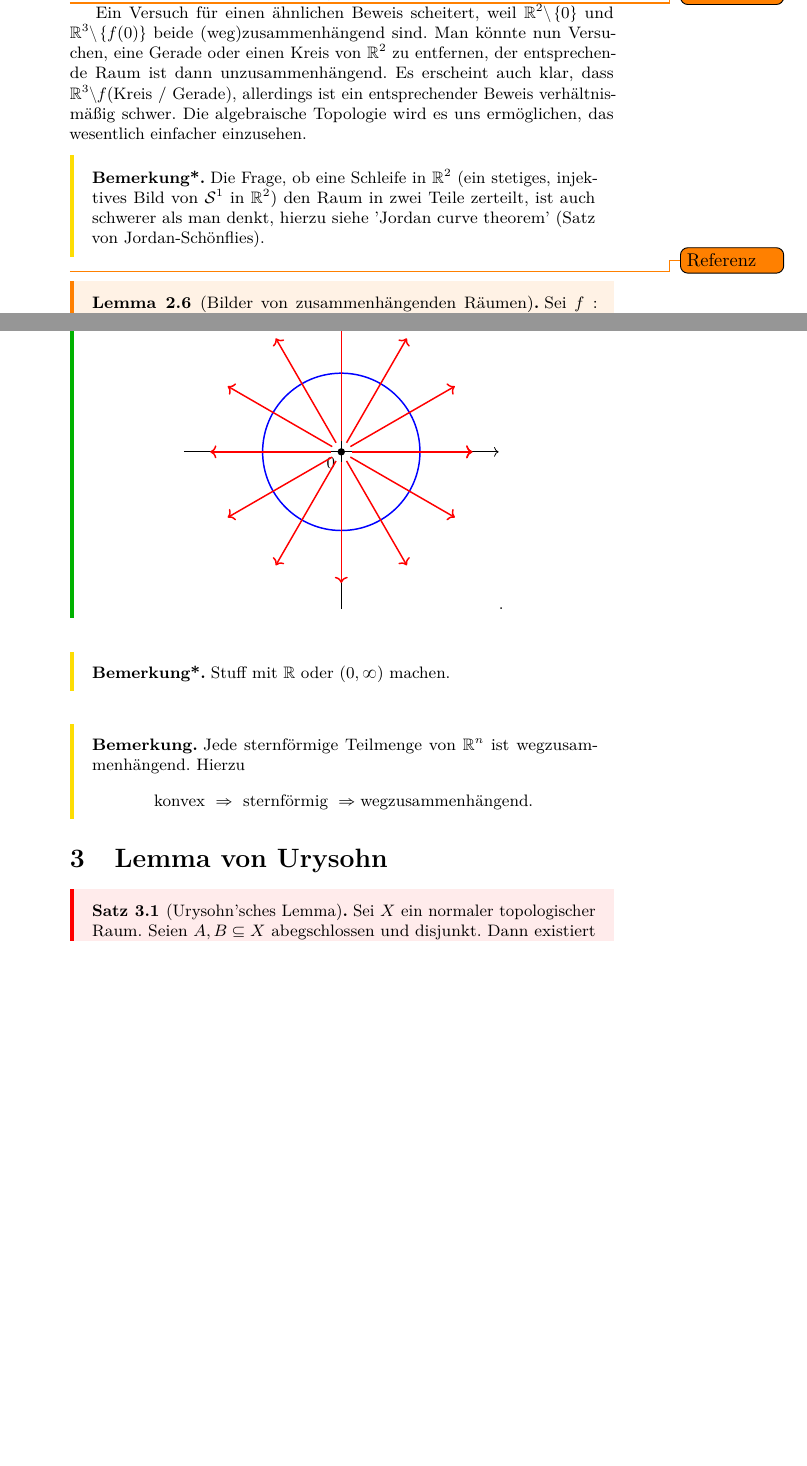
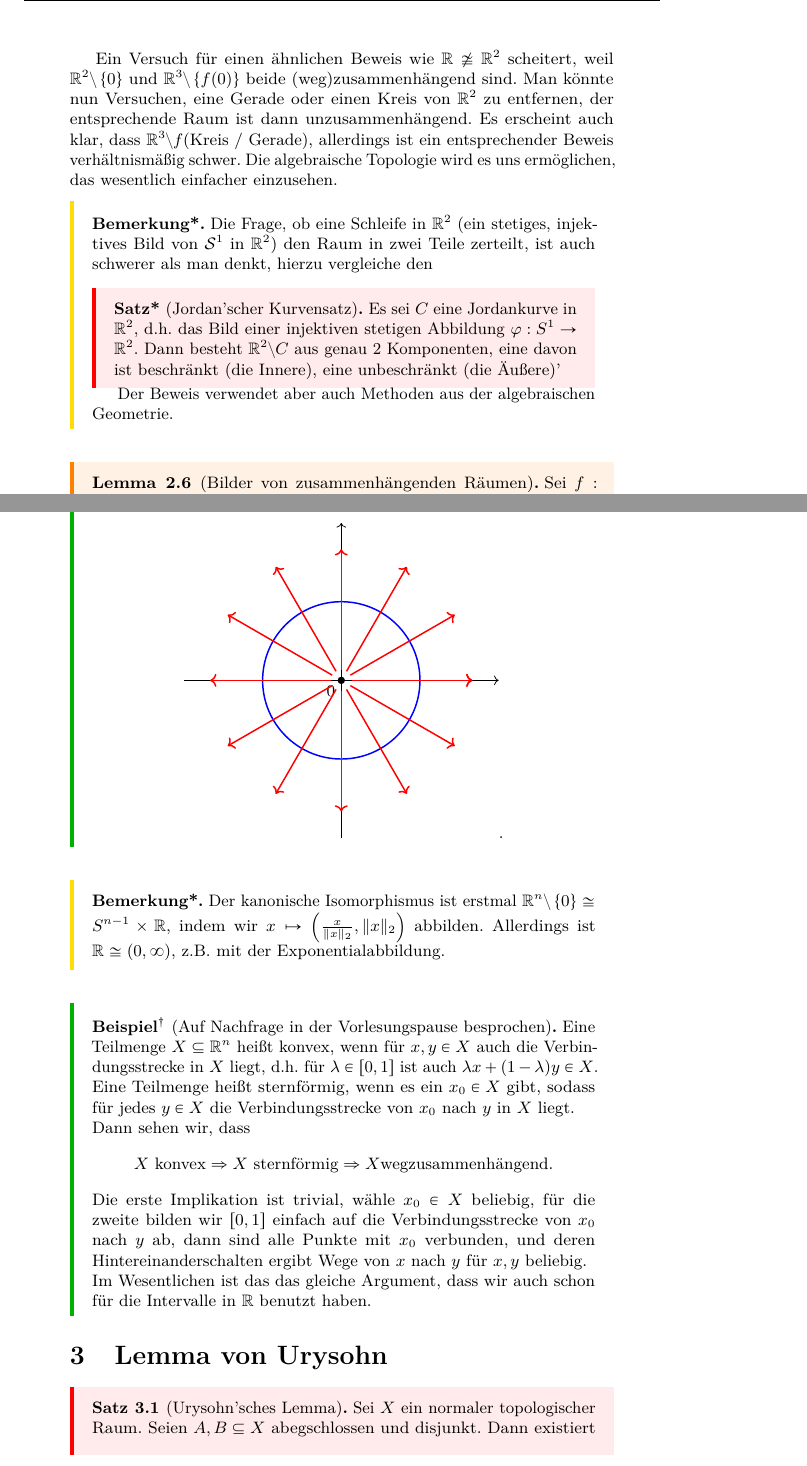
Before and after one commit to kesslermaximilian/LectureNotesBonn, a LaTeX document (geometrie-und-topologie/master.tex, which reads geometrie-und-topologie/lec_09.tex): two parts of pages 16 and 17 of 20 before the commit and two parts of pages 17 and 18 of 21 after it, joined at a grey line, cut at the place of the change, the shorter picture padded with empty space. Compiled offline with pdfLaTeX.

Commit message:
reworked lecture 9

```diff
--- a/geometrie-und-topologie/lec_09.tex
+++ b/geometrie-und-topologie/lec_09.tex
@@ -106,4 +125,3 @@
 \end{question}
 
 \begin{answer}
-    Nein, das gilt natürlich genau dann, wenn $n = m$. Allerdings warten wir mit einem solchen Beweis bis zur algebrasichen Topologie. Siehe hierzu auch 'Invariance of domain', Brower.
@@ -110,11 +135,14 @@
 \end{answer}
-\todo{Referenz}
-Ein Versuch für einen ähnlichen Beweis scheitert, weil $\R^2 \setminus \left \{0\right\}$ und $\R^3 \setminus \left \{f(0)\right\} $ beide (weg)zusammenhängend sind. Man könnte nun Versuchen, eine Gerade oder einen Kreis von $\R^2$ zu entfernen, der entsprechende Raum ist dann unzusammenhängend. Es erscheint auch klar, dass $\R^3 \setminus f(\text{Kreis / Gerade})$, allerdings ist ein entsprechender Beweis verhältnismäßig schwer. Die algebraische Topologie wird es uns ermöglichen, das wesentlich einfacher einzusehen.
+
+Ein Versuch für einen ähnlichen Beweis wie $\R \not \cong \R^2$ scheitert, weil $\R^2 \setminus \left \{0\right\}$ und $\R^3 \setminus \left \{f(0)\right\} $ beide (weg)zusammenhängend sind. Man könnte nun Versuchen, eine Gerade oder einen Kreis von $\R^2$ zu entfernen, der entsprechende Raum ist dann unzusammenhängend. Es erscheint auch klar, dass $\R^3 \setminus f(\text{Kreis / Gerade})$, allerdings ist ein entsprechender Beweis verhältnismäßig schwer. Die algebraische Topologie wird es uns ermöglichen, das wesentlich einfacher einzusehen.
 
 \begin{remark*}
-    Die Frage, ob eine Schleife in $\R^2$ (ein stetiges, injektives Bild von $\mathcal{S}^1$ in $\R^2$) den Raum in zwei Teile zerteilt, ist auch schwerer als man denkt, hierzu siehe 'Jordan curve theorem' (Satz von Jordan-Schönflies).
+    Die Frage, ob eine Schleife in $\R^2$ (ein stetiges, injektives Bild von $\mathcal{S}^1$ in $\R^2$) den Raum in zwei Teile zerteilt, ist auch schwerer als man denkt, hierzu vergleiche den
+    \begin{theorem**}[Jordan'scher Kurvensatz]
+        Es sei $C$ eine Jordankurve in  $\R^2$, d.h. das Bild einer injektiven stetigen Abbildung $\varphi : S^1 \to  \R^2$. Dann besteht $\R^2\setminus C$ aus genau 2 Komponenten, eine davon ist beschränkt (die Innere), eine unbeschränkt (die Äußere)'
+    \end{theorem**}
+    Der Beweis verwendet aber auch Methoden aus der algebraischen Geometrie.
 \end{remark*}
-\todo{Referenz}
 
 \begin{comment} %%Unklar, inwiefern das hier ins Skript sollte, war Thema in der Pause.
 Zur Motivation der Definition für den Zusammenhang: Man sollte über Zusammenhang eher wie in der Graphentheorie nachdenken.
@@ -164,19 +194,21 @@ und wir wissen schon, dass $\R^n \setminus \left \{0\right\}$ wegzusammenhängen
 \end{tikzpicture}
 .\]
 \end{example}
+
 \begin{remark*}
-    Stuff mit $\R$ oder $(0,\infty)$ machen.
+    Der kanonische Isomorphismus ist erstmal $\R^n \setminus \left \{0\right\}  \cong S^{n-1}\times \R$, indem wir $x \mapsto \left( \frac{x}{\lVert x \rVert_2 },\lVert x \rVert _2 \right) $ abbilden. Allerdings ist $\R \cong (0,\infty)$, z.B. mit der Exponentialabbildung.
 \end{remark*}
 
 
-
-\begin{remark}
-    Jede sternförmige Teilmenge von $\R^n$ ist wegzusammenhängend. Hierzu
+\begin{dexample}[Auf Nachfrage in der Vorlesungspause besprochen]
+    Eine Teilmenge $X\subset \R^n$ heißt konvex, wenn für $x,y\in X$ auch die Verbindungsstrecke in $X$ liegt, d.h. für  $λ\in [0,1]$ ist auch $λx + (1-λ)y \in X$. Eine Teilmenge heißt sternförmig, wenn es ein $x_0\in X$ gibt, sodass für jedes $y\in X$ die Verbindungsstrecke von $x_0$ nach $y$ in  $X$ liegt. \\
+    Dann sehen wir, dass
     \[
-    \text{konvex } \implies \text{ sternförmig } \implies \text{wegzusammenhängend}
+    X \text{ konvex}\implies X \text{ sternförmig} \implies X \text{wegzusammenhängend}
     .\]
-\end{remark}
-
+    Die erste Implikation ist trivial, wähle $x_0\in X$ beliebig, für die zweite bilden wir $[0,1]$ einfach auf die Verbindungsstrecke von  $x_0$ nach $y$ ab, dann sind alle Punkte mit  $x_0$ verbunden, und deren Hintereinanderschalten ergibt Wege von $x$ nach  $y$ für  $x,y$ beliebig. \\
+    Im Wesentlichen ist das das gleiche Argument, dass wir auch schon für die Intervalle in $\R$ benutzt haben.
+\end{dexample}
 
 \section{Lemma von Urysohn}
 
```
Also changed, not shown: geometrie-und-topologie/Topologie.pdf, geometrie-und-topologie/master.pdf, geometrie-und-topologie/lec_09.tex (47 more changed lines).
